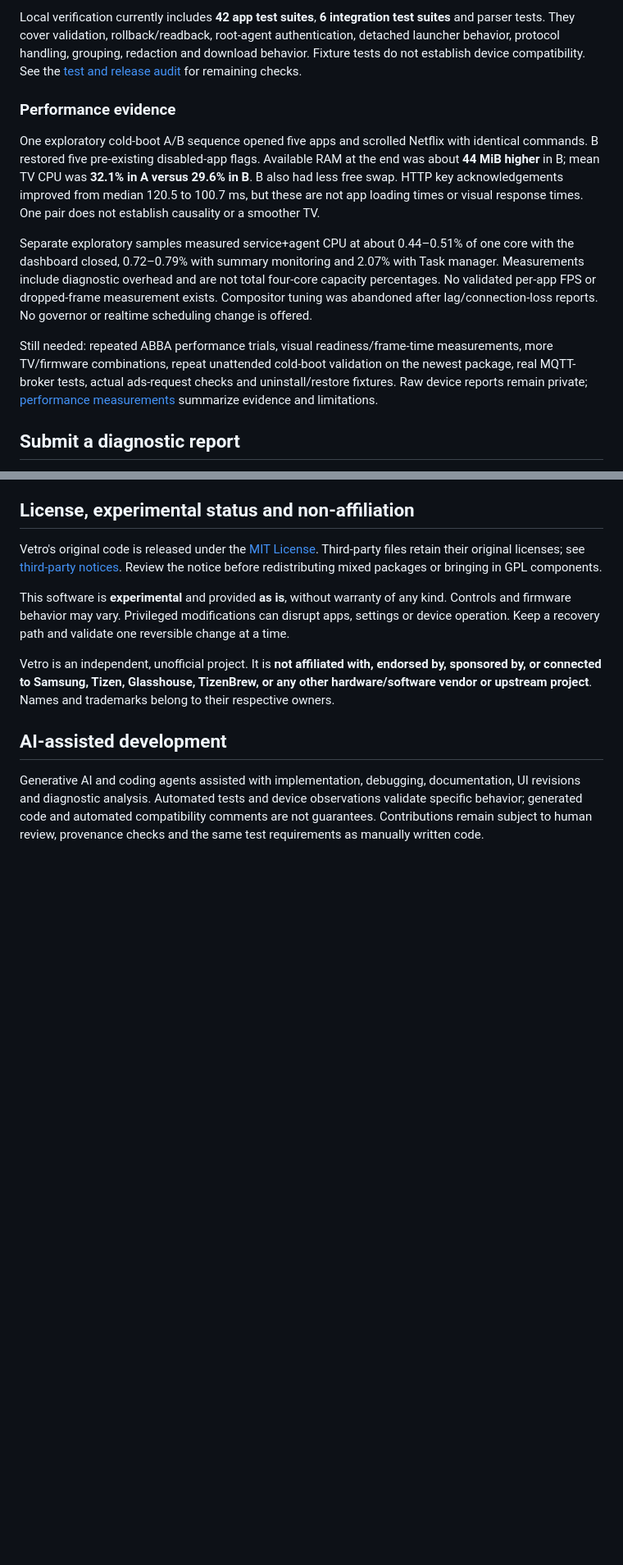
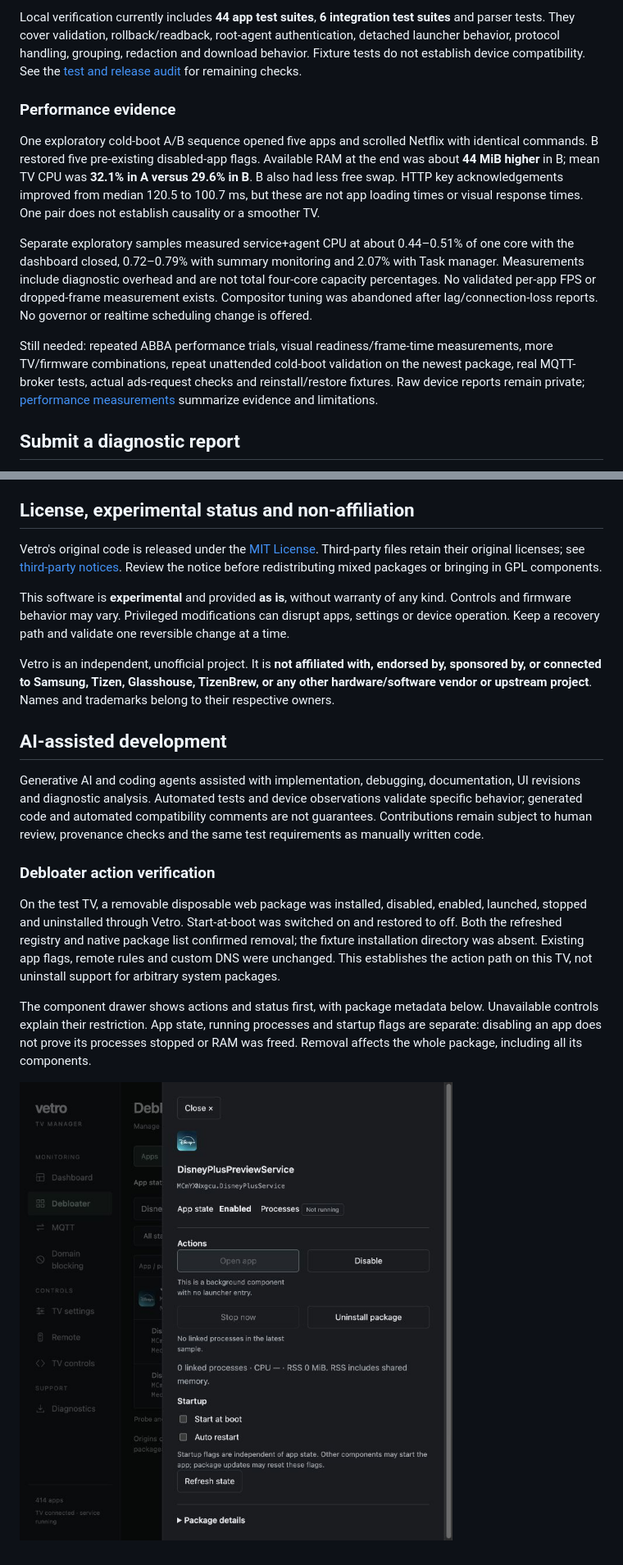
Before and after one commit to Firaenix/vetro, a Markdown page: README.md, 2 parts joined by grey strips. Shown: that part at 82% size. Drawn GitHub-style; pictures changed too: app/docs/images/debloater-actions.png (added); blank space fills up the shorter version.

Commit message:
Document verified debloater round trip on Vetro 0.2.1

```diff
--- a/README.md
+++ b/README.md
@@ -164,5 +164,5 @@ The installed integration recovered an authenticated UID-0 agent after one owner
 
-Local verification currently includes **42 app test suites**, **6 integration test suites** and parser tests. They cover validation, rollback/readback, root-agent authentication, detached launcher behavior, protocol handling, grouping, redaction and download behavior. Fixture tests do not establish device compatibility. See the [test and release audit](app/docs/RELEASE-AUDIT.md) for remaining checks.
+Local verification currently includes **44 app test suites**, **6 integration test suites** and parser tests. They cover validation, rollback/readback, root-agent authentication, detached launcher behavior, protocol handling, grouping, redaction and download behavior. Fixture tests do not establish device compatibility. See the [test and release audit](app/docs/RELEASE-AUDIT.md) for remaining checks.
 
 ### Performance evidence
 
@@ -170,7 +170,7 @@ One exploratory cold-boot A/B sequence opened five apps and scrolled Netflix wit
 
 Separate exploratory samples measured service+agent CPU at about 0.44–0.51% of one core with the dashboard closed, 0.72–0.79% with summary monitoring and 2.07% with Task manager. Measurements include diagnostic overhead and are not total four-core capacity percentages. No validated per-app FPS or dropped-frame measurement exists. Compositor tuning was abandoned after lag/connection-loss reports. No governor or realtime scheduling change is offered.
 
-Still needed: repeated ABBA performance trials, visual readiness/frame-time measurements, more TV/firmware combinations, repeat unattended cold-boot validation on the newest package, real MQTT-broker tests, actual ads-request checks and uninstall/restore fixtures. Raw device reports remain private; [performance measurements](app/docs/PERFORMANCE.md) summarize evidence and limitations.
+Still needed: repeated ABBA performance trials, visual readiness/frame-time measurements, more TV/firmware combinations, repeat unattended cold-boot validation on the newest package, real MQTT-broker tests, actual ads-request checks and reinstall/restore fixtures. Raw device reports remain private; [performance measurements](app/docs/PERFORMANCE.md) summarize evidence and limitations.
 
 ## Submit a diagnostic report
 
@@ -216,3 +216,11 @@ Vetro is an independent, unofficial project. It is **not affiliated with, endors
 ## AI-assisted development
 
 Generative AI and coding agents assisted with implementation, debugging, documentation, UI revisions and diagnostic analysis. Automated tests and device observations validate specific behavior; generated code and automated compatibility comments are not guarantees. Contributions remain subject to human review, provenance checks and the same test requirements as manually written code.
+
+### Debloater action verification
+
+On the test TV, a removable disposable web package was installed, disabled, enabled, launched, stopped and uninstalled through Vetro. Start-at-boot was switched on and restored to off. Both the refreshed registry and native package list confirmed removal; the fixture installation directory was absent. Existing app flags, remote rules and custom DNS were unchanged. This establishes the action path on this TV, not uninstall support for arbitrary system packages.
+
+The component drawer shows actions and status first, with package metadata below. Unavailable controls explain their restriction. App state, running processes and startup flags are separate: disabling an app does not prove its processes stopped or RAM was freed. Removal affects the whole package, including all its components.
+
+![Component actions before package details](app/docs/images/debloater-actions.png)
```
Also changed, not shown: other parts of README.md (+2 -2 lines), app/docs/RELEASE-AUDIT.md (+14 -4 lines), 1 other file.
